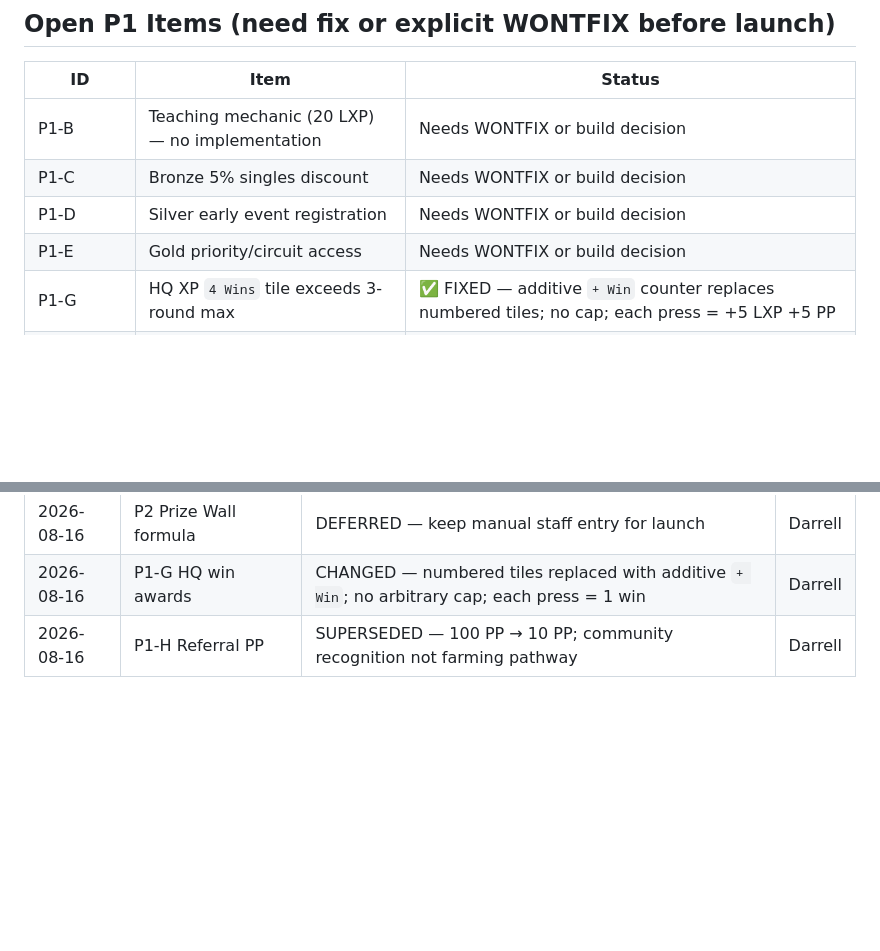
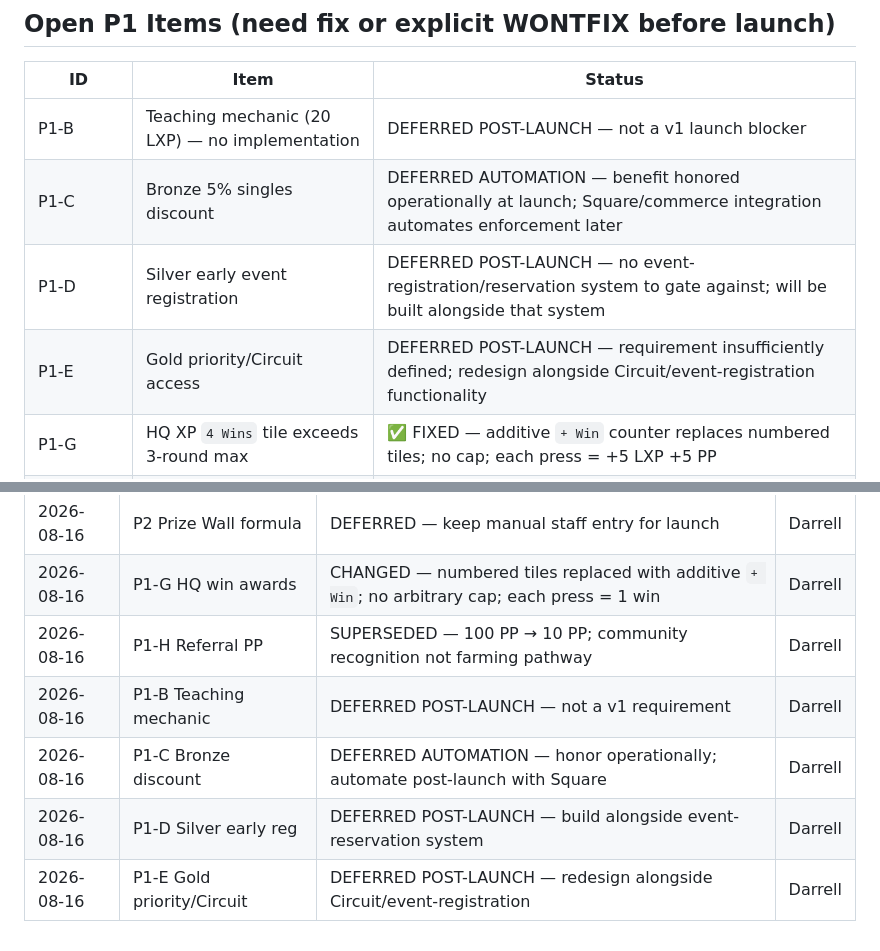
Before and after one commit to HyperDjGotsu/Hyperbolic-loyalty, a Markdown page: SPEC-COMPLIANCE.md, 2 parts joined by grey strips. Drawn GitHub-style; blank space fills up the shorter version.

Commit message:
docs: classify P1-B/C/D/E as deferred — not launch blockers
P1-B (teaching mechanic): DEFERRED POST-LAUNCH
P1-C (Bronze discount): DEFERRED AUTOMATION — manual/operational for launch
P1-D (Silver early reg): DEFERRED POST-LAUNCH — needs reservation system
P1-E (Gold priority/Circuit): DEFERRED POST-LAUNCH — insufficiently defined

All four explicitly not launch blockers per product decision 2026-08-16.

Co-Authored-By: Claude Sonnet 4.6 <noreply@anthropic.com>

```diff
--- a/SPEC-COMPLIANCE.md
+++ b/SPEC-COMPLIANCE.md
@@ -167,10 +167,10 @@ Legend: ✅ CORRECT · ⚠️ PARTIAL · ❌ MISSING/BROKEN · 🔒 RESERVED (ou
 
 | ID | Item | Status |
 |----|------|--------|
-| P1-B | Teaching mechanic (20 LXP) — no implementation | Needs WONTFIX or build decision |
-| P1-C | Bronze 5% singles discount | Needs WONTFIX or build decision |
-| P1-D | Silver early event registration | Needs WONTFIX or build decision |
-| P1-E | Gold priority/circuit access | Needs WONTFIX or build decision |
+| P1-B | Teaching mechanic (20 LXP) — no implementation | DEFERRED POST-LAUNCH — not a v1 launch blocker |
+| P1-C | Bronze 5% singles discount | DEFERRED AUTOMATION — benefit honored operationally at launch; Square/commerce integration automates enforcement later |
+| P1-D | Silver early event registration | DEFERRED POST-LAUNCH — no event-registration/reservation system to gate against; will be built alongside that system |
+| P1-E | Gold priority/Circuit access | DEFERRED POST-LAUNCH — requirement insufficiently defined; redesign alongside Circuit/event-registration functionality |
 | P1-G | HQ XP `4 Wins` tile exceeds 3-round max | ✅ FIXED — additive `+ Win` counter replaces numbered tiles; no cap; each press = +5 LXP +5 PP |
 | P1-H | Referral Path B (hq/xp) missing 100 PP to referrer | ✅ FIXED — both paths now award 50 LXP + 10 PP (superseded value); atomic claim prevents double-award |
 | P1-Welcome | Universal welcome bonus | ✅ FIXED — c7e488e |
@@ -190,3 +190,7 @@ Legend: ✅ CORRECT · ⚠️ PARTIAL · ❌ MISSING/BROKEN · 🔒 RESERVED (ou
 | 2026-08-16 | P2 Prize Wall formula | DEFERRED — keep manual staff entry for launch | Darrell |
 | 2026-08-16 | P1-G HQ win awards | CHANGED — numbered tiles replaced with additive `+ Win`; no arbitrary cap; each press = 1 win | Darrell |
 | 2026-08-16 | P1-H Referral PP | SUPERSEDED — 100 PP → 10 PP; community recognition not farming pathway | Darrell |
+| 2026-08-16 | P1-B Teaching mechanic | DEFERRED POST-LAUNCH — not a v1 requirement | Darrell |
+| 2026-08-16 | P1-C Bronze discount | DEFERRED AUTOMATION — honor operationally; automate post-launch with Square | Darrell |
+| 2026-08-16 | P1-D Silver early reg | DEFERRED POST-LAUNCH — build alongside event-reservation system | Darrell |
+| 2026-08-16 | P1-E Gold priority/Circuit | DEFERRED POST-LAUNCH — redesign alongside Circuit/event-registration | Darrell |
```
